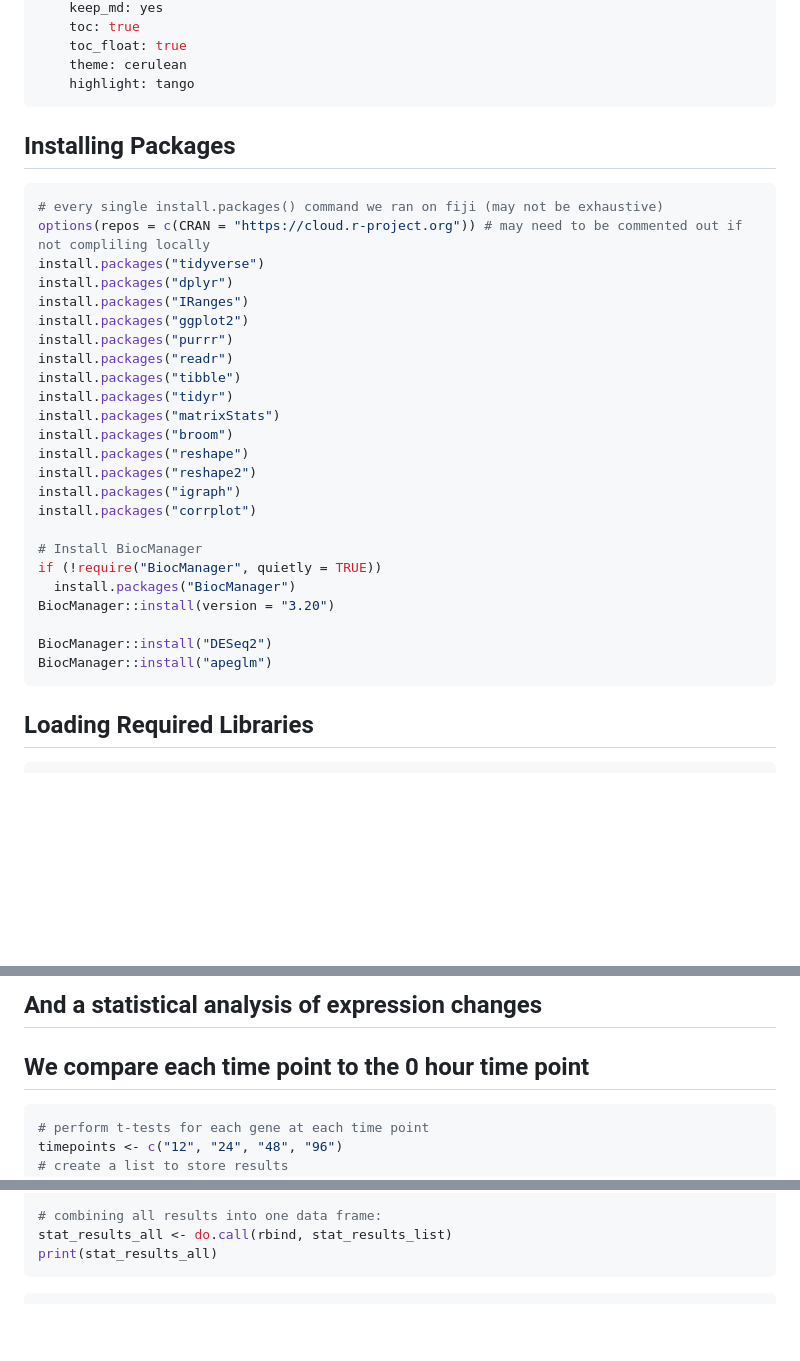
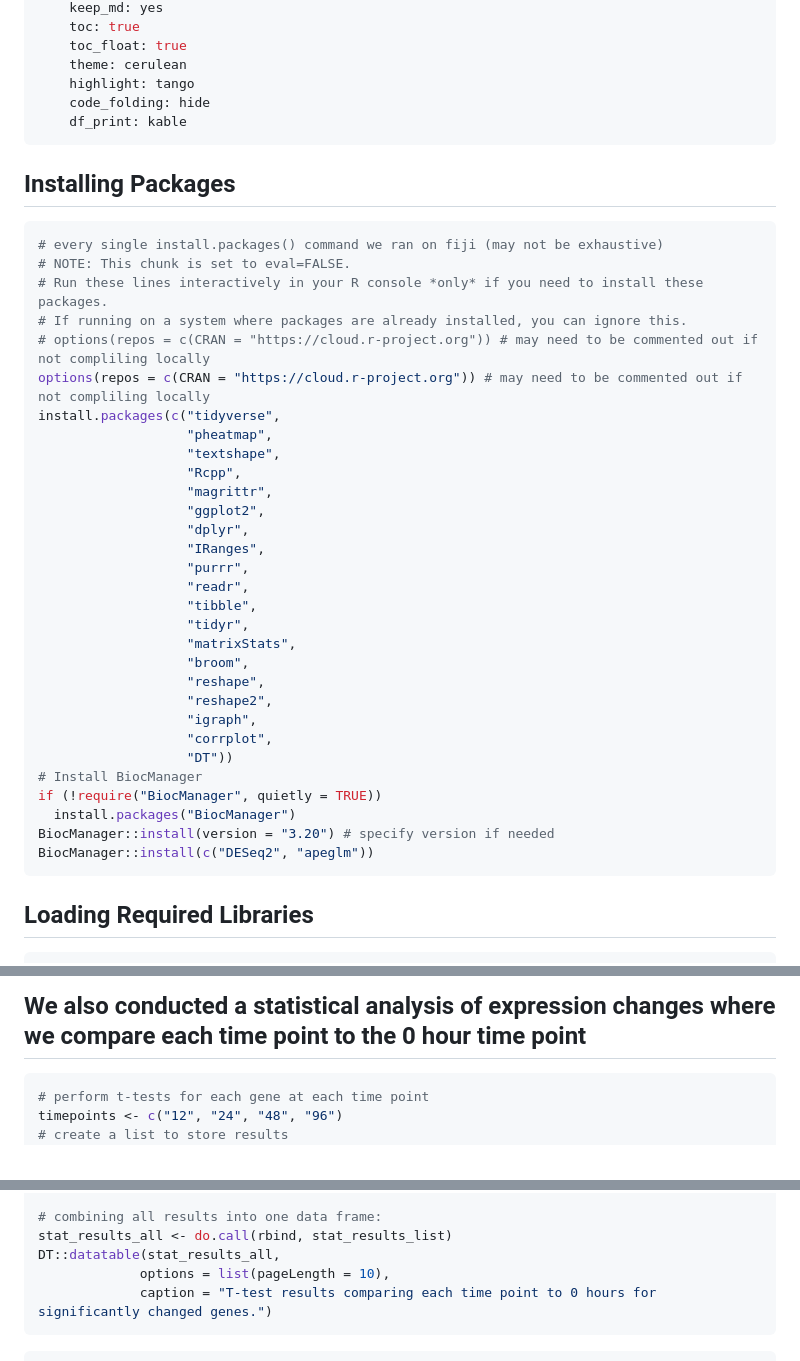
Before and after one commit to doublergreer/MouseData_Deseq, a Markdown page: project.md, 3 parts joined by grey strips. Rendered like a GitHub page; blank space fills up the shorter version.

````diff
--- a/project.md
+++ b/project.md
@@ -9,6 +9,8 @@ output:
     toc_float: true
     theme: cerulean
     highlight: tango
+    code_folding: hide
+    df_print: kable
 ---
 
 
@@ -17,29 +19,35 @@ output:
 
 ``` r
 # every single install.packages() command we ran on fiji (may not be exhaustive)
+# NOTE: This chunk is set to eval=FALSE.
+# Run these lines interactively in your R console *only* if you need to install these packages.
+# If running on a system where packages are already installed, you can ignore this.
+# options(repos = c(CRAN = "https://cloud.r-project.org")) # may need to be commented out if not compliling locally
 options(repos = c(CRAN = "https://cloud.r-project.org")) # may need to be commented out if not compliling locally
-install.packages("tidyverse")
-install.packages("dplyr")
-install.packages("IRanges")
-install.packages("ggplot2")
-install.packages("purrr")
-install.packages("readr")
-install.packages("tibble")
-install.packages("tidyr")
-install.packages("matrixStats")
-install.packages("broom")
-install.packages("reshape")
-install.packages("reshape2")
-install.packages("igraph")
-install.packages("corrplot")
-
+install.packages(c("tidyverse",
+                   "pheatmap",
+                   "textshape",
+                   "Rcpp",
+                   "magrittr",
+                   "ggplot2",
+                   "dplyr",
+                   "IRanges",
+                   "purrr",
+                   "readr",
+                   "tibble",
+                   "tidyr",
+                   "matrixStats",
+                   "broom",
+                   "reshape",
+                   "reshape2",
+                   "igraph",
+                   "corrplot",
+                   "DT"))
 # Install BiocManager
 if (!require("BiocManager", quietly = TRUE))
   install.packages("BiocManager")
-BiocManager::install(version = "3.20")
-
-BiocManager::install("DESeq2")
-BiocManager::install("apeglm")
+BiocManager::install(version = "3.20") # specify version if needed
+BiocManager::install(c("DESeq2", "apeglm"))
 ```
 
 ## Loading Required Libraries
@@ -363,6 +377,5 @@ ggsave(filename = "figures/all_genes_facet_expression.png",
 
-## And a statistical analysis of expression changes
-## We compare each time point to the 0 hour time point
+## We also conducted a statistical analysis of expression changes where we compare each time point to the 0 hour time point
 
 ``` r
 # perform t-tests for each gene at each time point
@@ -399,6 +412,8 @@ stat_results_list <- lapply(names(gene_long_list), function(gene) {
 
 # combining all results into one data frame:
 stat_results_all <- do.call(rbind, stat_results_list)
-print(stat_results_all)
+DT::datatable(stat_results_all,
+             options = list(pageLength = 10),
+             caption = "T-test results comparing each time point to 0 hours for significantly changed genes.")
 ```
 
````
Also changed, not shown: other parts of project.md (+23 -102 lines), figures/all_genes_facet_expression.png, figures/volcano_plot.png (added), 3 other files.
